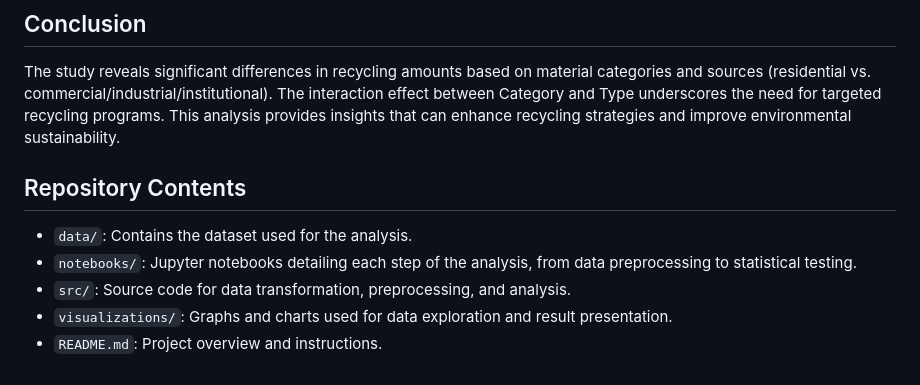
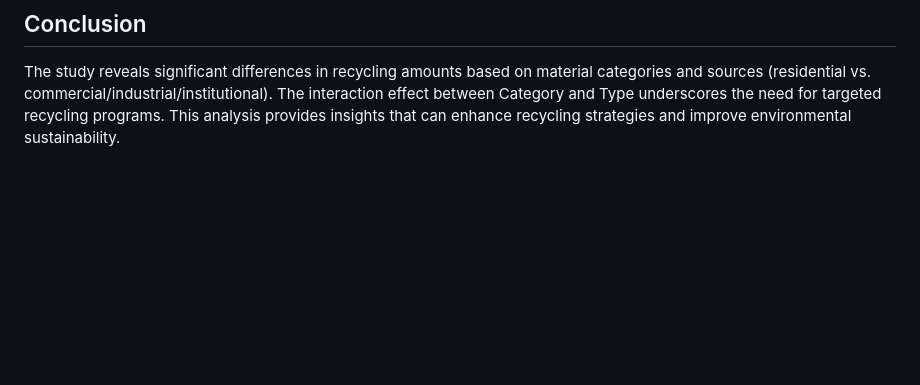
Before and after one commit to daratourt/A-Two-Way-ANOVA-Analysis-of-Trends-in-Minnesota-s-County-Level-Waste-Management-from-1991-to-2017, a Markdown page: README.md, the part around the change. Drawn GitHub-style; blank space fills up the shorter version.

```diff
--- a/README.md
+++ b/README.md
@@ -58,11 +58,3 @@ This project investigates recycling trends in Minnesota's counties over a span o
 ## Conclusion
 
 The study reveals significant differences in recycling amounts based on material categories and sources (residential vs. commercial/industrial/institutional). The interaction effect between Category and Type underscores the need for targeted recycling programs. This analysis provides insights that can enhance recycling strategies and improve environmental sustainability.
-
-## Repository Contents
-
-- `data/`: Contains the dataset used for the analysis.
-- `notebooks/`: Jupyter notebooks detailing each step of the analysis, from data preprocessing to statistical testing.
-- `src/`: Source code for data transformation, preprocessing, and analysis.
-- `visualizations/`: Graphs and charts used for data exploration and result presentation.
-- `README.md`: Project overview and instructions.
```
